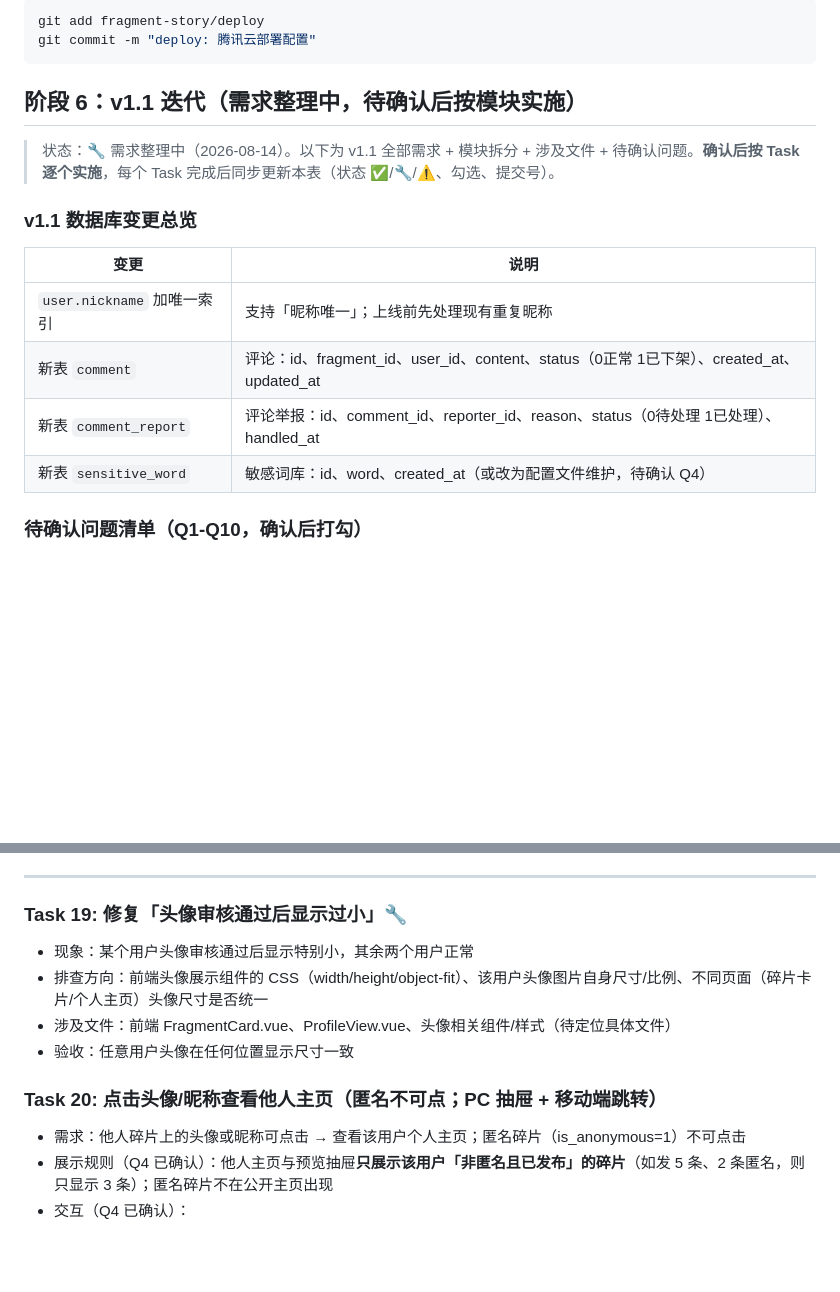
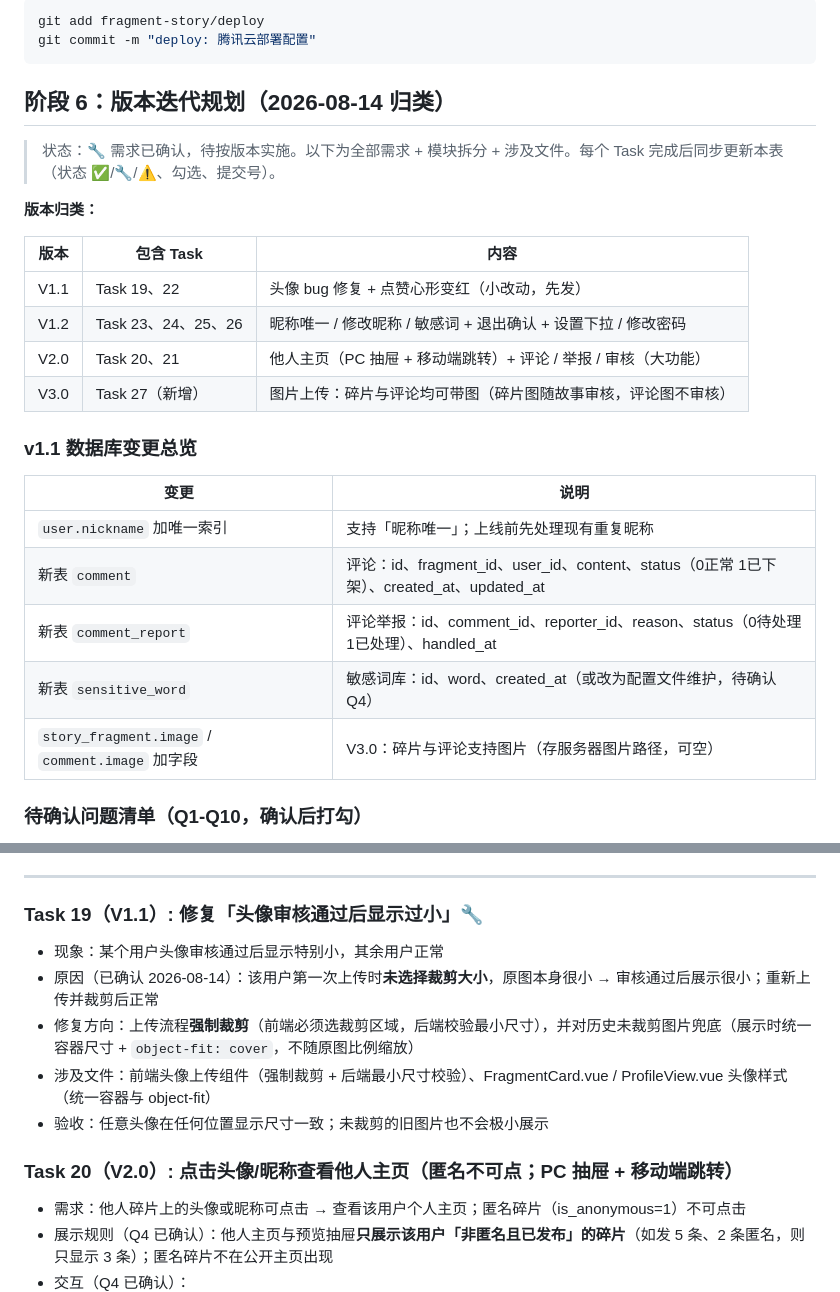
Before and after one commit to J1aen/story-sliver, a Markdown page: 实现计划.md, 2 parts joined by grey strips. Drawn GitHub-style; blank space fills up the shorter version.

````diff
--- a/实现计划.md
+++ b/实现计划.md
@@ -3650,9 +3650,18 @@ git add fragment-story/deploy
 git commit -m "deploy: 腾讯云部署配置"
 ```
 
-## 阶段 6：v1.1 迭代（需求整理中，待确认后按模块实施）
-
-> 状态：🔧 需求整理中（2026-08-14）。以下为 v1.1 全部需求 + 模块拆分 + 涉及文件 + 待确认问题。**确认后按 Task 逐个实施**，每个 Task 完成后同步更新本表（状态 ✅/🔧/⚠、勾选、提交号）。
+## 阶段 6：版本迭代规划（2026-08-14 归类）
+
+> 状态：🔧 需求已确认，待按版本实施。以下为全部需求 + 模块拆分 + 涉及文件。每个 Task 完成后同步更新本表（状态 ✅/🔧/⚠、勾选、提交号）。
+
+**版本归类：**
+
+| 版本 | 包含 Task | 内容 |
+| --- | --- | --- |
+| V1.1 | Task 19、22 | 头像 bug 修复 + 点赞心形变红（小改动，先发） |
+| V1.2 | Task 23、24、25、26 | 昵称唯一 / 修改昵称 / 敏感词 + 退出确认 + 设置下拉 / 修改密码 |
+| V2.0 | Task 20、21 | 他人主页（PC 抽屉 + 移动端跳转）+ 评论 / 举报 / 审核（大功能） |
+| V3.0 | Task 27（新增） | 图片上传：碎片与评论均可带图（碎片图随故事审核，评论图不审核） |
 
 ### v1.1 数据库变更总览
 
@@ -3662,6 +3671,7 @@ git commit -m "deploy: 腾讯云部署配置"
 | 新表 `comment` | 评论：id、fragment_id、user_id、content、status（0正常 1已下架）、created_at、updated_at |
 | 新表 `comment_report` | 评论举报：id、comment_id、reporter_id、reason、status（0待处理 1已处理）、handled_at |
 | 新表 `sensitive_word` | 敏感词库：id、word、created_at（或改为配置文件维护，待确认 Q4） |
+| `story_fragment.image` / `comment.image` 加字段 | V3.0：碎片与评论支持图片（存服务器图片路径，可空） |
 
 ### 待确认问题清单（Q1-Q10，确认后打勾）
 
@@ -3678,14 +3688,15 @@ git commit -m "deploy: 腾讯云部署配置"
 
 ---
 
-### Task 19: 修复「头像审核通过后显示过小」🔧
-
-- 现象：某个用户头像审核通过后显示特别小，其余两个用户正常
-- 排查方向：前端头像展示组件的 CSS（width/height/object-fit）、该用户头像图片自身尺寸/比例、不同页面（碎片卡片/个人主页）头像尺寸是否统一
-- 涉及文件：前端 FragmentCard.vue、ProfileView.vue、头像相关组件/样式（待定位具体文件）
-- 验收：任意用户头像在任何位置显示尺寸一致
-
-### Task 20: 点击头像/昵称查看他人主页（匿名不可点；PC 抽屉 + 移动端跳转）
+### Task 19（V1.1）: 修复「头像审核通过后显示过小」🔧
+
+- 现象：某个用户头像审核通过后显示特别小，其余用户正常
+- 原因（已确认 2026-08-14）：该用户第一次上传时**未选择裁剪大小**，原图本身很小 → 审核通过后展示很小；重新上传并裁剪后正常
+- 修复方向：上传流程**强制裁剪**（前端必须选裁剪区域，后端校验最小尺寸），并对历史未裁剪图片兜底（展示时统一容器尺寸 + `object-fit: cover`，不随原图比例缩放）
+- 涉及文件：前端头像上传组件（强制裁剪 + 后端最小尺寸校验）、FragmentCard.vue / ProfileView.vue 头像样式（统一容器与 object-fit）
+- 验收：任意头像在任何位置显示尺寸一致；未裁剪的旧图片也不会极小展示
+
+### Task 20（V2.0）: 点击头像/昵称查看他人主页（匿名不可点；PC 抽屉 + 移动端跳转）
 
 - 需求：他人碎片上的头像或昵称可点击 → 查看该用户个人主页；匿名碎片（is_anonymous=1）不可点击
 - 展示规则（Q4 已确认）：他人主页与预览抽屉**只展示该用户「非匿名且已发布」的碎片**（如发 5 条、2 条匿名，则只显示 3 条）；匿名碎片不在公开主页出现
````
Also changed, not shown: other parts of 实现计划.md (+23 -10 lines).
